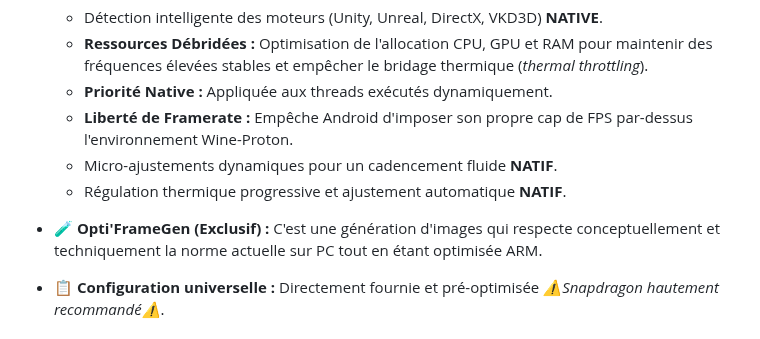
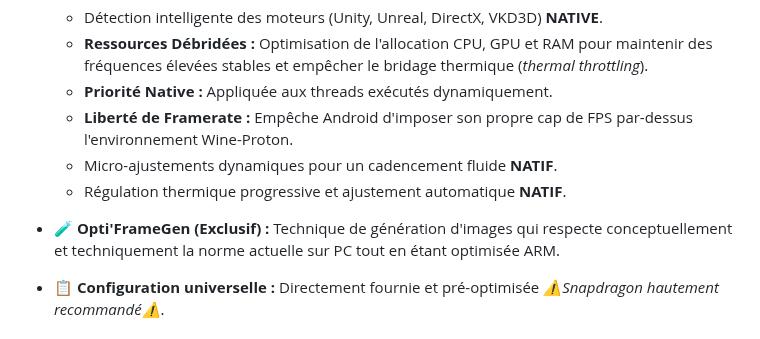
Before and after one commit to Spetnaz971/GameHubLite-Plus, a Markdown page: README.md, the part around the change. GitHub-like rendering.

Commit message:
Update Opti'FrameGen description in README
Clarified the description of Opti'FrameGen for better understanding.

```diff
--- a/README.md
+++ b/README.md
@@ -129,7 +129,7 @@ J'ai volontairement ajouté uniquement le mot **"Plus"** au nom de mon projet ca
     * Micro-ajustements dynamiques pour un cadencement fluide **NATIF**.
     * Régulation thermique progressive et ajustement automatique **NATIF**.
 
-* 🧪 **Opti'FrameGen (Exclusif) :** C'est une génération d'images qui respecte conceptuellement et techniquement la norme actuelle sur PC tout en étant optimisée ARM.
+* 🧪 **Opti'FrameGen (Exclusif) :** Technique de génération d'images qui respecte conceptuellement et techniquement la norme actuelle sur PC tout en étant optimisée ARM.
 
 * 📋 **Configuration universelle :** Directement fournie et pré-optimisée *⚠️Snapdragon hautement recommandé⚠️*.
 
```
